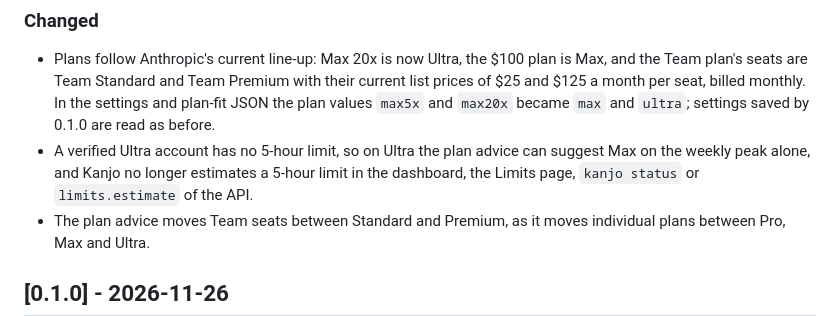
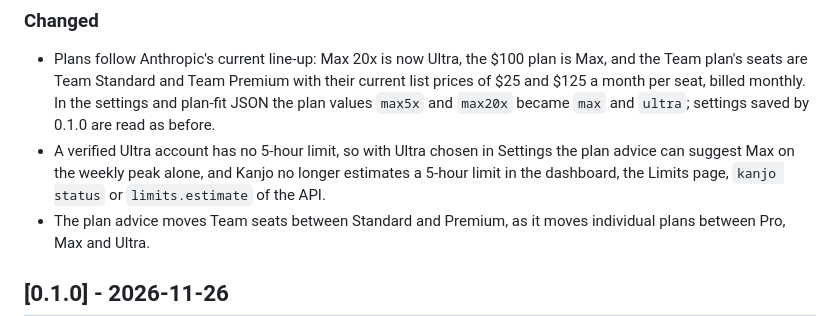
Before and after one commit to Kyotu-Technology/kanjo, a Markdown page: CHANGELOG.md, the part around the change. Rendered like a GitHub page.

```diff
--- a/CHANGELOG.md
+++ b/CHANGELOG.md
@@ -7,7 +7,7 @@ All notable changes to this project are documented in this file. The format foll
 ### Changed
 
 - Plans follow Anthropic's current line-up: Max 20x is now Ultra, the $100 plan is Max, and the Team plan's seats are Team Standard and Team Premium with their current list prices of $25 and $125 a month per seat, billed monthly. In the settings and plan-fit JSON the plan values `max5x` and `max20x` became `max` and `ultra`; settings saved by 0.1.0 are read as before.
-- A verified Ultra account has no 5-hour limit, so on Ultra the plan advice can suggest Max on the weekly peak alone, and Kanjo no longer estimates a 5-hour limit in the dashboard, the Limits page, `kanjo status` or `limits.estimate` of the API.
+- A verified Ultra account has no 5-hour limit, so with Ultra chosen in Settings the plan advice can suggest Max on the weekly peak alone, and Kanjo no longer estimates a 5-hour limit in the dashboard, the Limits page, `kanjo status` or `limits.estimate` of the API.
 - The plan advice moves Team seats between Standard and Premium, as it moves individual plans between Pro, Max and Ultra.
 
 ## [0.1.0] - 2026-11-26
```
Also changed, not shown: docs/features.md (+1 -1 lines), docs/screenshots/insights.png, 1 other file.
